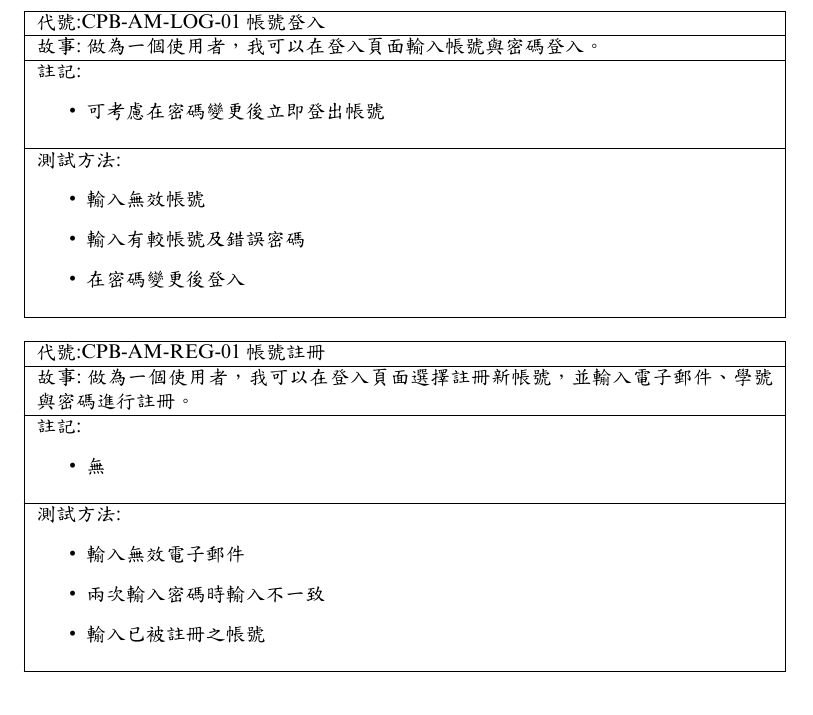
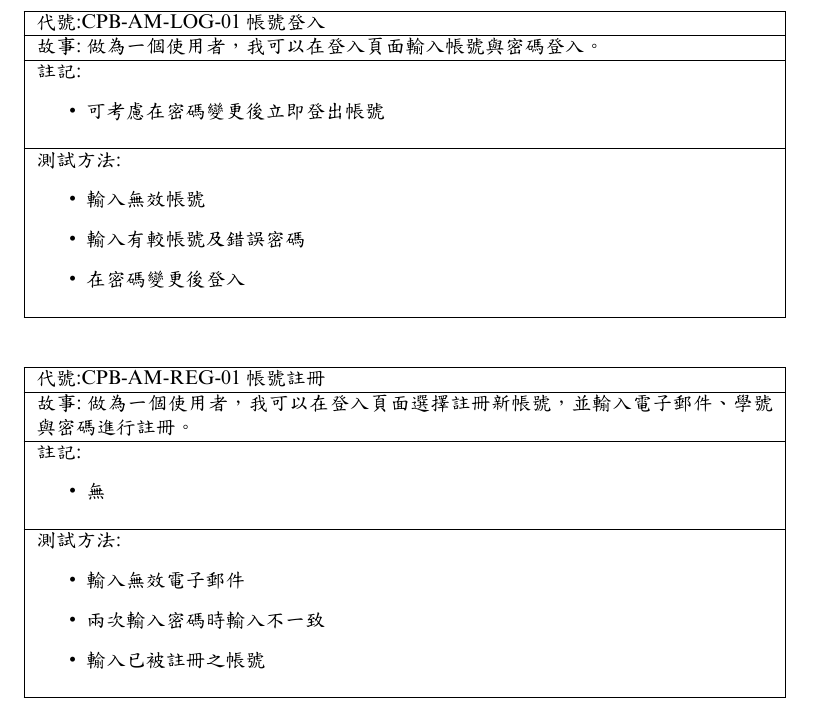
Before and after one commit to asas1asas200/NTOUClassroomBorrowing, a LaTeX document (doc/SRS.tex): part of page 7 of 14 before the commit and part of page 7 of 15 after it, cut so that both start at the same text. The pictures show the PDF file doc/SRS.pdf that the author committed with the source.

Commit message:
docs: table problem fixed

```diff
--- a/doc/SRS.tex
+++ b/doc/SRS.tex
@@ -25,6 +25,7 @@
 \graphicspath{{./img/}}
 
 \usepackage{indentfirst}
+\usepackage{float}
 
 \begin{document}
 \begin{titlepage}
@@ -119,7 +120,7 @@
 \end{center}
 \newpage
 
-\begin{table}
+\begin{table}[H]
     \begin{tabular}{| m{13cm} |}
 		\hline
 	代號:CPB-AM-LOG-01	帳號登入	\\ \hline
@@ -138,7 +139,7 @@
     \end{tabular}
 \end{table}
 
-\begin{table}
+\begin{table}[H]
     \begin{tabular}{| m{13cm} |}
 		\hline
 	代號:CPB-AM-REG-01	帳號註冊	\\ \hline
@@ -157,7 +158,7 @@
     \end{tabular}
 \end{table}
 
-\begin{table}
+\begin{table}[H]
     \begin{tabular}{| m{13cm} |}
 		\hline
 	代號:CPB-AM-PIN-01	使用者資料變更	\\ \hline
@@ -175,7 +176,7 @@
     \end{tabular}
 \end{table}
 
-\begin{table}
+\begin{table}[H]
     \begin{tabular}{| m{13cm} |}
 		\hline
 	代號:CPB-AM-PIV-01	帳號申請檢核	\\ \hline
@@ -193,7 +194,7 @@
     \end{tabular}
 \end{table}
 
-\begin{table}
+\begin{table}[H]
     \begin{tabular}{| m{13cm} |}
 		\hline
 	代號:CPB-AM-AR-01	使用者紀錄與違規懲罰	\\ \hline
@@ -212,7 +213,7 @@
     \end{tabular}
 \end{table}
 
-\begin{table}
+\begin{table}[H]
     \begin{tabular}{| m{13cm} |}
 		\hline
 	代號:CPB-CBI-LOG-01	教室狀態查詢	\\ \hline
@@ -234,7 +235,7 @@
     \end{tabular}
 \end{table}
 
-\begin{table}
+\begin{table}[H]
     \begin{tabular}{| m{13cm} |}
 		\hline
 	代號:CPB-CBI-REG-01	教室直接借用	\\ \hline
@@ -254,7 +255,7 @@
     \end{tabular}
 \end{table}
 
-\begin{table}
+\begin{table}[H]
     \begin{tabular}{| m{13cm} |}
 		\hline
 	代號:CPB-CBI-REG-02	教室預約	\\ \hline
@@ -274,7 +275,7 @@
     \end{tabular}
 \end{table}
 
-\begin{table}
+\begin{table}[H]
     \begin{tabular}{| m{13cm} |}
 		\hline
 	代號:CPB-CBI-BOR-03	預約審核	\\ \hline
@@ -293,7 +294,7 @@
     \end{tabular}
 \end{table}
 
-\begin{table}
+\begin{table}[H]
     \begin{tabular}{| m{13cm} |}
 		\hline
 	代號:CPB-CBI-KR-01	鑰匙歸還登記	\\ \hline
```
Also changed, not shown: doc/SRS.pdf.
